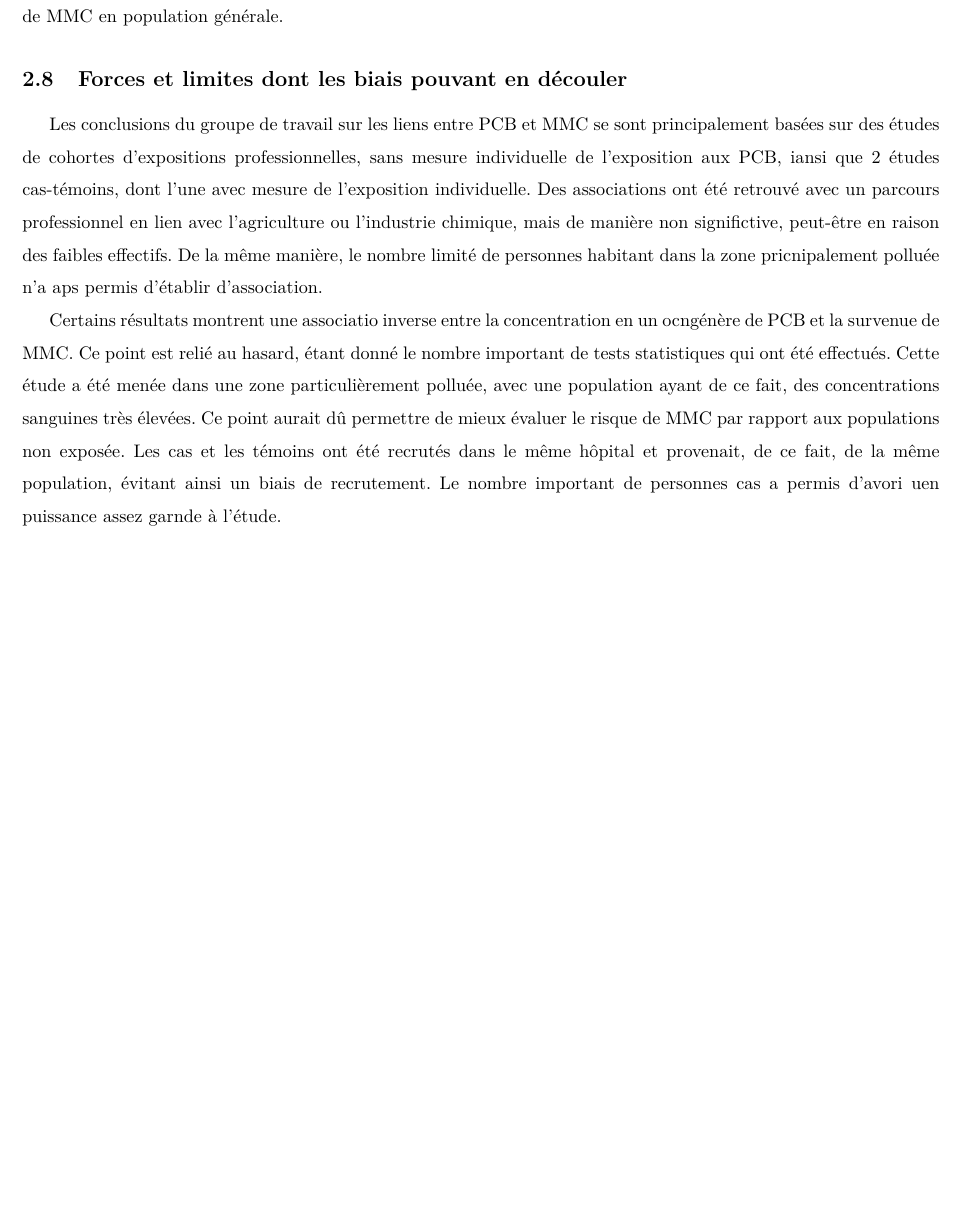
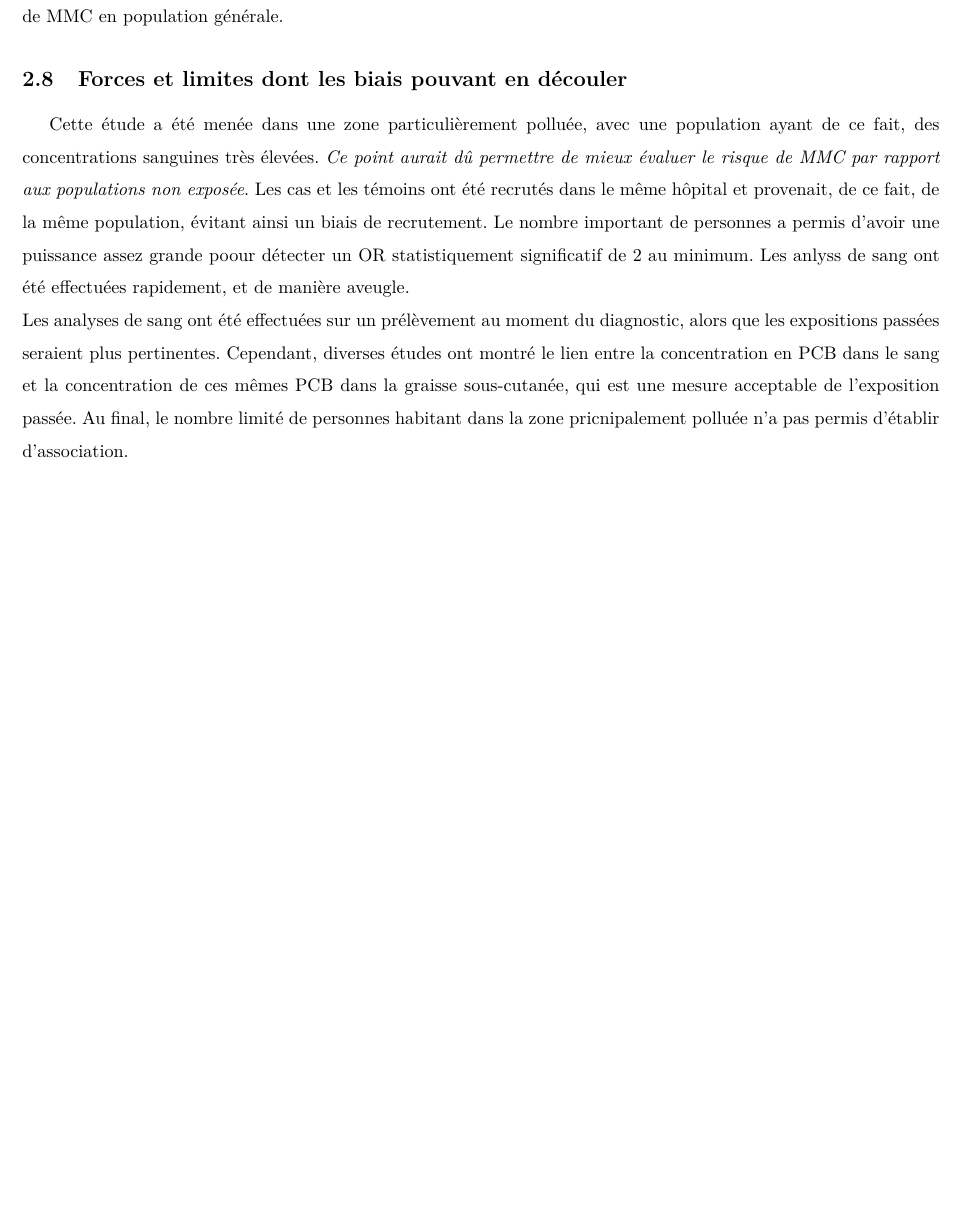
Before and after one commit to gheuze/DU-K, a LaTeX document (reponse_mod-2_a_4.tex): part of page 7 of 7, cut so that both start at the same text. Compiled offline with pdfLaTeX.

Commit message:
22 au soir

```diff
--- a/reponse_mod-2_a_4.tex
+++ b/reponse_mod-2_a_4.tex
@@ -79,12 +79,9 @@ L'évènement étudié est la survenue (cas incidents) de MMC au sein de personn
 \'{E}tant donné que nous sommes dans le cadre d'une analyse cas-témoins, la mesure d'association utilisée est l'odds-ratio (OR). Les OR calculés ont été ajustés sur le sexe et l'âge par une régression logistique. Les co-variables finalement retenues ont été déterminées par une procédure descendante pas-à-pas. Les analyses ont été réalisées sur la concentration total en PCB et par congénaire, dès lors que ceux-ci étaient détectés chez au moins 50~\% des sujets. Les concentrations en PCB ont été prises en compte de 2 façons : d'une part en tant que variable continue, après transformation logarithmique et, d'autre part, en tant que variable ordinale. Le quartile inférieur a alors été considéré comme la catégorie de référence. Une analyse par sous-groupe a été réalisée chez les personnes plus jeunes d'une part et plus âgées d'autre part, que la médiane (56,67~ans).
 
 \subsection{Principaux résultats}
-Deux cent cinq cas et 205 témoins ont été recrutés. Les associations entre MMC et les caractéristiques personnelles (pigmentation de la peau et des cheveux, antécédent de cancers de la peau dans la famille et chez le sujet), ainsi que l'exposition aux UV (exposition vie entière, antécédents de coups de soleil, utilisation des lampes à bronzer et vacances sous les tropiques) ont montré une forte association positive. L'utilisation régulière de moyens de protection solaire n'a pas montré d'association. Le niveau d'éducation a aussi été retrouvé associé d'une manière positive au MMC. Par contre, aucune association n'a été retrouvée avec le fait d'habiter dans une zone avec une forte pollution environnementale. Les résultats d'analyse en PCB présentaient une large étendue de valeurs, avec cependant beaucoup de faibles concentrations et très peu de concentrations extrêmement élevées. Trois congénères ont été trouvés dans plus de 90~\% des échantillons. Aucune différence n'a été retrouvée entre les cas et les témoins, que ce soit pour les valeurs de PCB totales ou par congénères. Aucune association n'a été retrouvée sur le sexe, mais une forte association a été retrouvée sur l'âge. Aucune association significative n'a été retrouvée entre MMC et les concentrations actuelles en PCB. Aucune association n'a non plus été retrouvée en utilisant la concentration en PCB ajustée sur les lipides. Au final, cette étude ne conforte pas l'hypothèse d'une association entre concentration plasmatiques en PCB et survenue de MMC en population générale.
+Deux cent cinq cas et 205 témoins ont été recrutés. Les associations entre MMC et les caractéristiques personnelles (pigmentation de la peau et des cheveux, antécédent de cancers de la peau dans la famille et chez le sujet), ainsi que l'exposition aux UV (exposition vie entière, antécédents de coups de soleil, utilisation des lampes à bronzer et vacances sous les tropiques) ont montré une forte association positive. L'utilisation régulière de moyens de protection solaire n'a pas montré d'association. Le niveau d'éducation a aussi été retrouvé associé d'une manière positive au MMC. Par contre, aucune association n'a été retrouvée avec le fait d'habiter dans une zone avec une forte pollution environnementale. Les résultats d'analyse en PCB présentaient une large étendue de valeurs, avec cependant beaucoup de faibles concentrations et très peu de concentrations extrêmement élevées. Trois congénères ont été trouvés dans plus de 90~\% des échantillons. Aucune différence n'a été retrouvée entre les cas et les témoins, que ce soit pour les valeurs de PCB totales ou par congénères. Aucune association n'a été retrouvée sur le sexe, mais une forte association a été retrouvée sur l'âge. Aucune association significative n'a été retrouvée entre MMC et les concentrations actuelles en PCB. Aucune association n'a non plus été retrouvée en utilisant la concentration en PCB ajustée sur les lipides. Au final, cette étude ne conforte pas l'hypothèse d'une association entre concentration plasmatiques en PCB et survenue de MMC en population générale. \'{E]tant donné qu'aucune association n'a été retrouvée, le risque de MMC suite à une exposition aux PCB doit être inférieur à celui retenu pour cette étude.
 
 \subsection{Forces et limites dont les biais pouvant en découler}
-Les conclusions du groupe de travail sur les liens entre PCB et MMC se sont principalement basées sur des études de cohortes d'expositions professionnelles, sans mesure individuelle de l'exposition aux PCB, iansi que 2 études cas-témoins, dont l'une avec mesure de l'exposition individuelle. Des associations ont été retrouvé avec un parcours professionnel en lien avec l'agriculture ou l'industrie chimique, mais de manière non significtive, peut-être en raison des faibles effectifs. De la même manière, le nombre limité de personnes habitant dans la zone pricnipalement polluée n'a aps permis d'établir d'association.
-
-Certains résultats montrent une associatio inverse entre la concentration en un ocngénère de PCB et la survenue de MMC. Ce point est relié au hasard, étant donné le nombre important de tests statistiques qui ont été effectués. Cette étude a été menée dans une zone particulièrement polluée, avec une population ayant de ce fait, des concentrations sanguines très élevées. Ce point aurait dû permettre de mieux évaluer le risque de MMC par rapport aux populations non exposée. Les cas et les témoins ont été recrutés dans le même hôpital et provenait, de ce fait, de la même population, évitant ainsi un biais de recrutement. Le nombre important de personnes cas a permis d'avori uen puissance assez garnde à l'étude. \'{E]tant donné qu'aucune association n'a été retrouvé, le risque de MMC suite à une exposition aux PCB devrait être inférieur à l'hypothèse faite, une étude de plus garnde ampleur serait nécessaire pour le déterminer. Les analyses de sang ont été effectuées sur un prélèvement au moment du diagnostic, alors que les expositions passées seraient plus pertinentes. Cependant, diverses études ont montrés le lien entre la concentration en PCB dans le sang et la concentration de ces mêmes PCB dans la graisse sous-cutanée, qui est une mesure acceptable de l'exposition passée.
-
-
+Cette étude a été menée dans une zone particulièrement polluée, avec une population ayant de ce fait, des concentrations sanguines très élevées. \emph{Ce point aurait dû permettre de mieux évaluer le risque de MMC par rapport aux populations non exposée}. Les cas et les témoins ont été recrutés dans le même hôpital et provenait, de ce fait, de la même population, évitant ainsi un biais de recrutement. Le nombre important de personnes a permis d'avoir une puissance assez grande poour détecter un OR statistiquement significatif de 2 au minimum. Les anlyss de sang ont été effectuées rapidement, et de manière aveugle.\\
+Les analyses de sang ont été effectuées sur un prélèvement au moment du diagnostic, alors que les expositions passées seraient plus pertinentes. Cependant, diverses études ont montré le lien entre la concentration en PCB dans le sang et la concentration de ces mêmes PCB dans la graisse sous-cutanée, qui est une mesure acceptable de l'exposition passée. Au final, le nombre limité de personnes habitant dans la zone pricnipalement polluée n'a pas permis d'établir d'association.
 \end{document}
```
